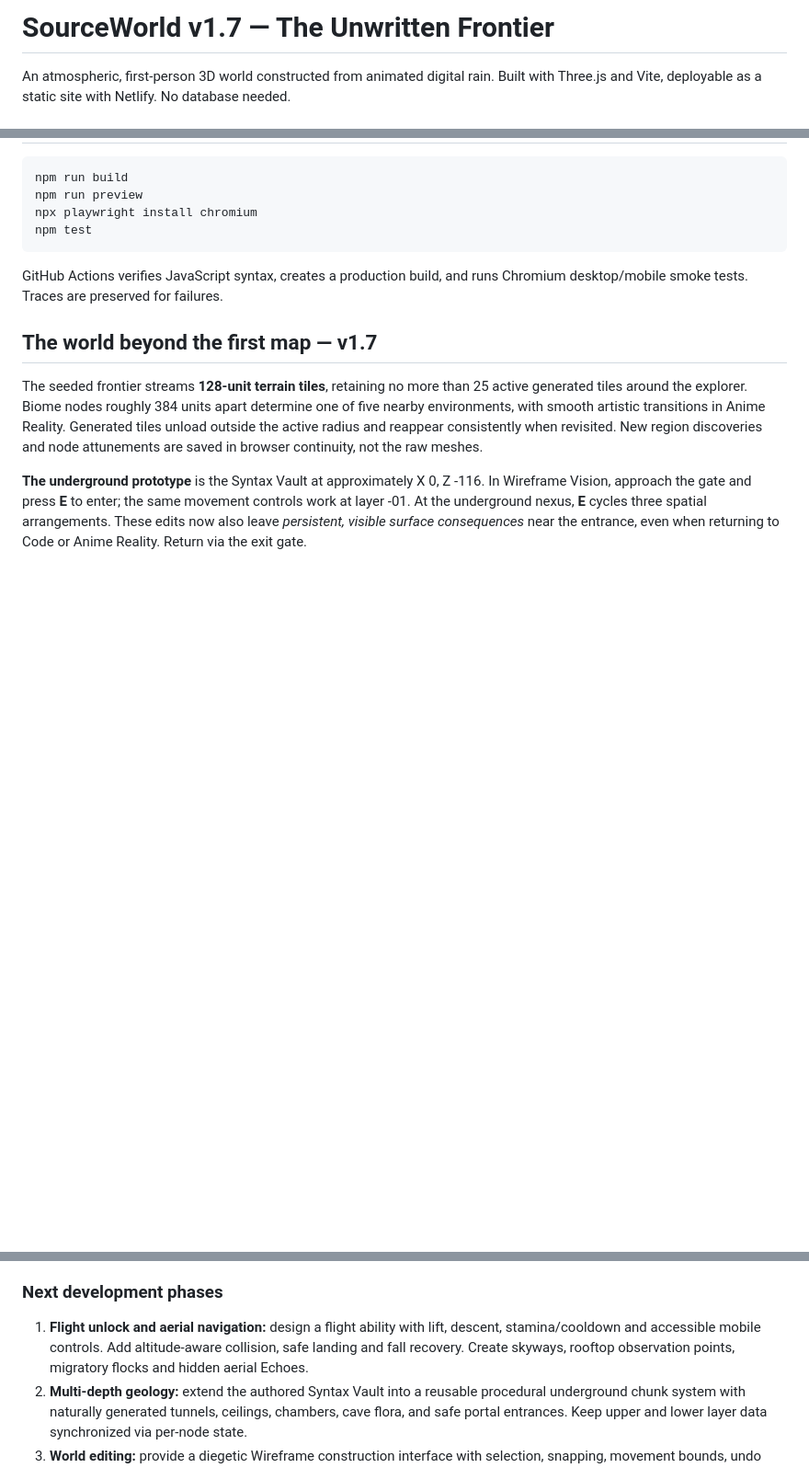
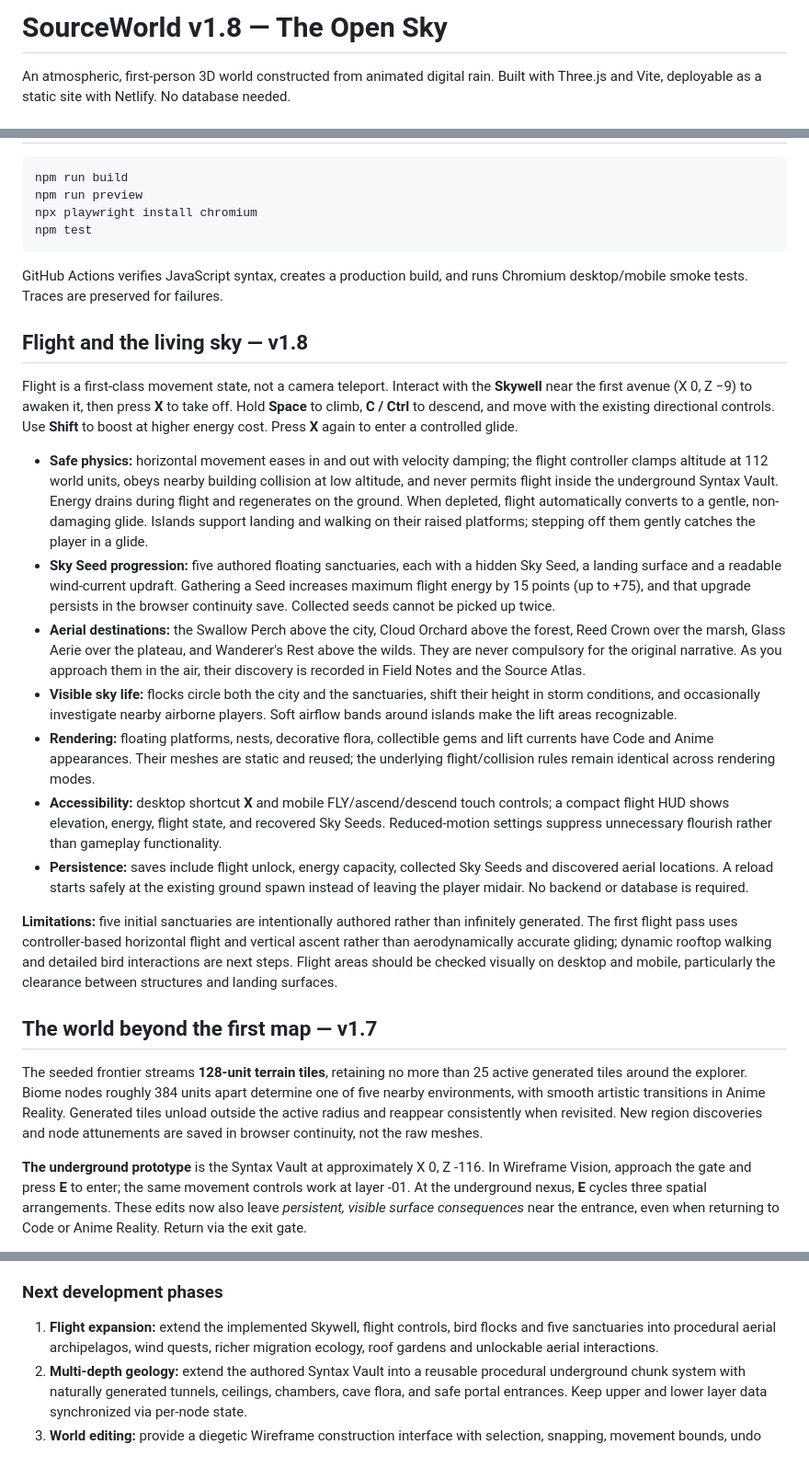
Before and after one commit to SynapseWorks/SourceWorld, a Markdown page: README.md, 3 parts joined by grey strips. Shown at 92% size. GitHub-like rendering; blank space fills up the shorter version.

Commit message:
docs(v1.8): explain flight, Sky Seeds, safe landings, mobile controls and roadmap

```diff
--- a/README.md
+++ b/README.md
@@ -1,4 +1,4 @@
-# SourceWorld v1.7 — The Unwritten Frontier
+# SourceWorld v1.8 — The Open Sky
 
 An atmospheric, first-person 3D world constructed from animated digital rain. Built with Three.js and Vite, deployable as a static site with Netlify. No database needed.
 
@@ -20,6 +20,20 @@ npm test
 
 GitHub Actions verifies JavaScript syntax, creates a production build, and runs Chromium desktop/mobile smoke tests. Traces are preserved for failures.
 
+## Flight and the living sky — v1.8
+
+Flight is a first-class movement state, not a camera teleport. Interact with the **Skywell** near the first avenue (X 0, Z −9) to awaken it, then press **X** to take off. Hold **Space** to climb, **C / Ctrl** to descend, and move with the existing directional controls. Use **Shift** to boost at higher energy cost. Press **X** again to enter a controlled glide.
+
+- **Safe physics:** horizontal movement eases in and out with velocity damping; the flight controller clamps altitude at 112 world units, obeys nearby building collision at low altitude, and never permits flight inside the underground Syntax Vault. Energy drains during flight and regenerates on the ground. When depleted, flight automatically converts to a gentle, non-damaging glide. Islands support landing and walking on their raised platforms; stepping off them gently catches the player in a glide.
+- **Sky Seed progression:** five authored floating sanctuaries, each with a hidden Sky Seed, a landing surface and a readable wind-current updraft. Gathering a Seed increases maximum flight energy by 15 points (up to +75), and that upgrade persists in the browser continuity save. Collected seeds cannot be picked up twice.
+- **Aerial destinations:** the Swallow Perch above the city, Cloud Orchard above the forest, Reed Crown over the marsh, Glass Aerie over the plateau, and Wanderer's Rest above the wilds. They are never compulsory for the original narrative. As you approach them in the air, their discovery is recorded in Field Notes and the Source Atlas.
+- **Visible sky life:** flocks circle both the city and the sanctuaries, shift their height in storm conditions, and occasionally investigate nearby airborne players. Soft airflow bands around islands make the lift areas recognizable.
+- **Rendering:** floating platforms, nests, decorative flora, collectible gems and lift currents have Code and Anime appearances. Their meshes are static and reused; the underlying flight/collision rules remain identical across rendering modes.
+- **Accessibility:** desktop shortcut **X** and mobile FLY/ascend/descend touch controls; a compact flight HUD shows elevation, energy, flight state, and recovered Sky Seeds. Reduced-motion settings suppress unnecessary flourish rather than gameplay functionality.
+- **Persistence:** saves include flight unlock, energy capacity, collected Sky Seeds and discovered aerial locations. A reload starts safely at the existing ground spawn instead of leaving the player midair. No backend or database is required.
+
+**Limitations:** five initial sanctuaries are intentionally authored rather than infinitely generated. The first flight pass uses controller-based horizontal flight and vertical ascent rather than aerodynamically accurate gliding; dynamic rooftop walking and detailed bird interactions are next steps. Flight areas should be checked visually on desktop and mobile, particularly the clearance between structures and landing surfaces.
+
 ## The world beyond the first map — v1.7
 
 The seeded frontier streams **128-unit terrain tiles**, retaining no more than 25 active generated tiles around the explorer. Biome nodes roughly 384 units apart determine one of five nearby environments, with smooth artistic transitions in Anime Reality. Generated tiles unload outside the active radius and reappear consistently when revisited. New region discoveries and node attunements are saved in browser continuity, not the raw meshes.
@@ -30,7 +44,7 @@ The seeded frontier streams **128-unit terrain tiles**, retaining no more than 2
 
 ### Next development phases
 
-1. **Flight unlock and aerial navigation:** design a flight ability with lift, descent, stamina/cooldown and accessible mobile controls. Add altitude-aware collision, safe landing and fall recovery. Create skyways, rooftop observation points, migratory flocks and hidden aerial Echoes.
+1. **Flight expansion:** extend the implemented Skywell, flight controls, bird flocks and five sanctuaries into procedural aerial archipelagos, wind quests, richer migration ecology, roof gardens and unlockable aerial interactions.
 2. **Multi-depth geology:** extend the authored Syntax Vault into a reusable procedural underground chunk system with naturally generated tunnels, ceilings, chambers, cave flora, and safe portal entrances. Keep upper and lower layer data synchronized via per-node state.
 3. **World editing:** provide a diegetic Wireframe construction interface with selection, snapping, movement bounds, undo and a clear preview. Persist only edits rather than whole meshes. Surface consequences should affect citizens and ecology.
 4. **World-streaming polish:** profile chunk regeneration, reduce generation spikes, implement biome-transition sound/lighting, add landmarks unique to each node and a discovery-based atlas that expands rather than exposing the infinite frontier.
```
Also changed, not shown: other parts of README.md (+8 -2 lines).
